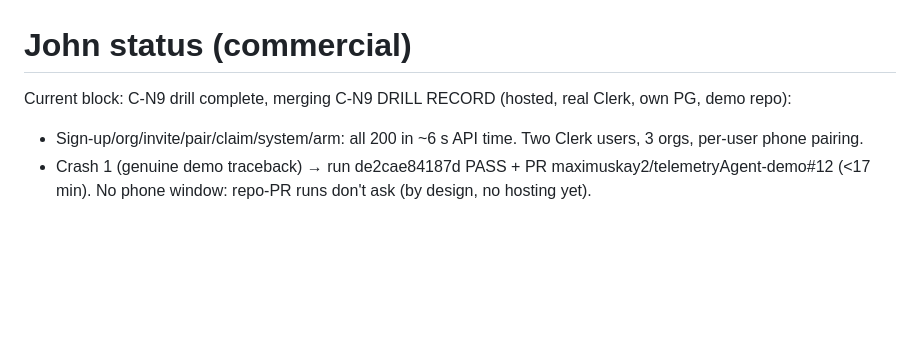
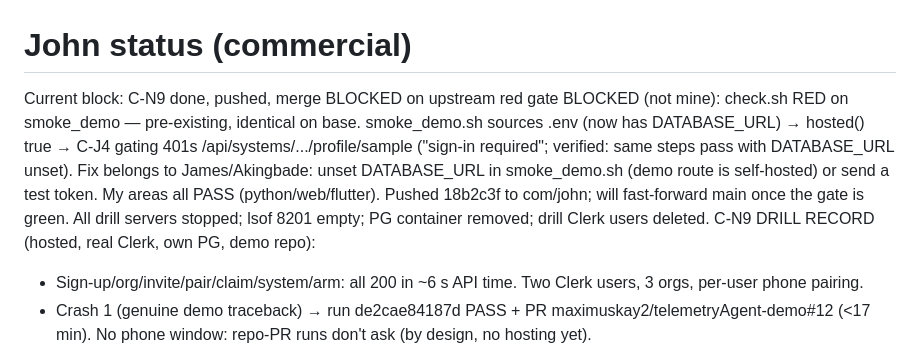
Before and after one commit to maximuskay2/telemetryAgent, a Markdown page: status/com-john.md, the part around the change. GitHub-like rendering; blank space fills up the shorter version.

Commit message:
[com-john] C-N9: merge blocked, smoke red upstream (hosted 401)

```diff
--- a/status/com-john.md
+++ b/status/com-john.md
@@ -1,5 +1,16 @@
 # John status (commercial)
-Current block: C-N9 drill complete, merging
+Current block: C-N9 done, pushed, merge BLOCKED on upstream red gate
+BLOCKED (not mine): check.sh RED on smoke_demo — pre-existing,
+identical on base. smoke_demo.sh sources .env (now has
+DATABASE_URL) → hosted() true → C-J4 gating 401s
+/api/systems/.../profile/sample ("sign-in required"; verified:
+same steps pass with DATABASE_URL unset). Fix belongs to
+James/Akingbade: unset DATABASE_URL in smoke_demo.sh (demo
+route is self-hosted) or send a test token. My areas all PASS
+(python/web/flutter). Pushed 18b2c3f to com/john; will
+fast-forward main once the gate is green. All drill servers
+stopped; lsof 8201 empty; PG container removed; drill Clerk
+users deleted.
 C-N9 DRILL RECORD (hosted, real Clerk, own PG, demo repo):
 - Sign-up/org/invite/pair/claim/system/arm: all 200 in ~6 s API
   time. Two Clerk users, 3 orgs, per-user phone pairing.
```
